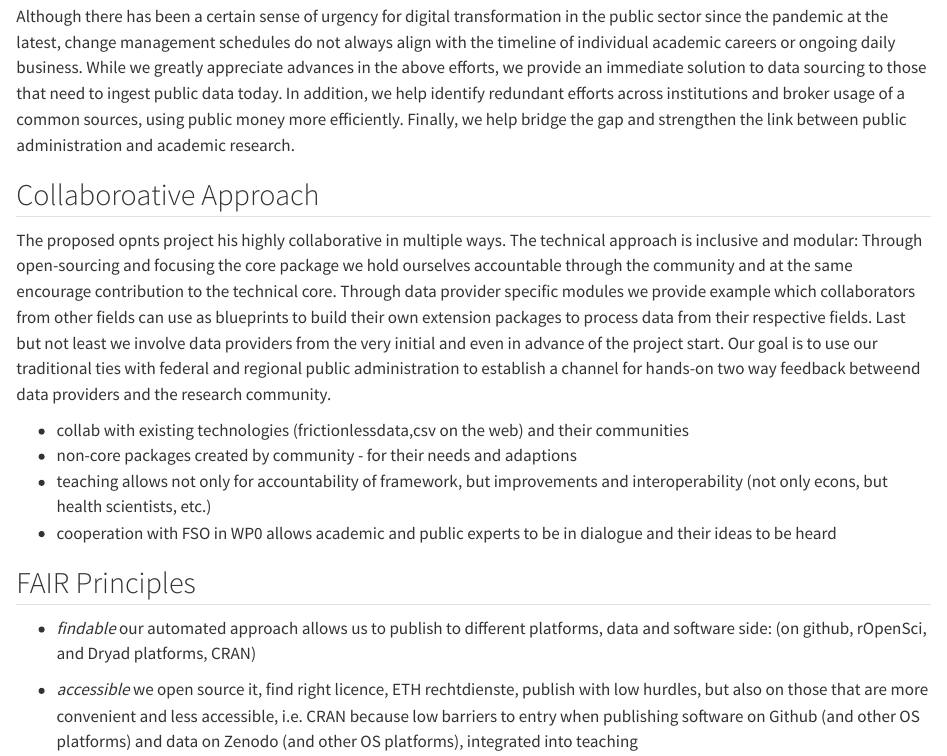
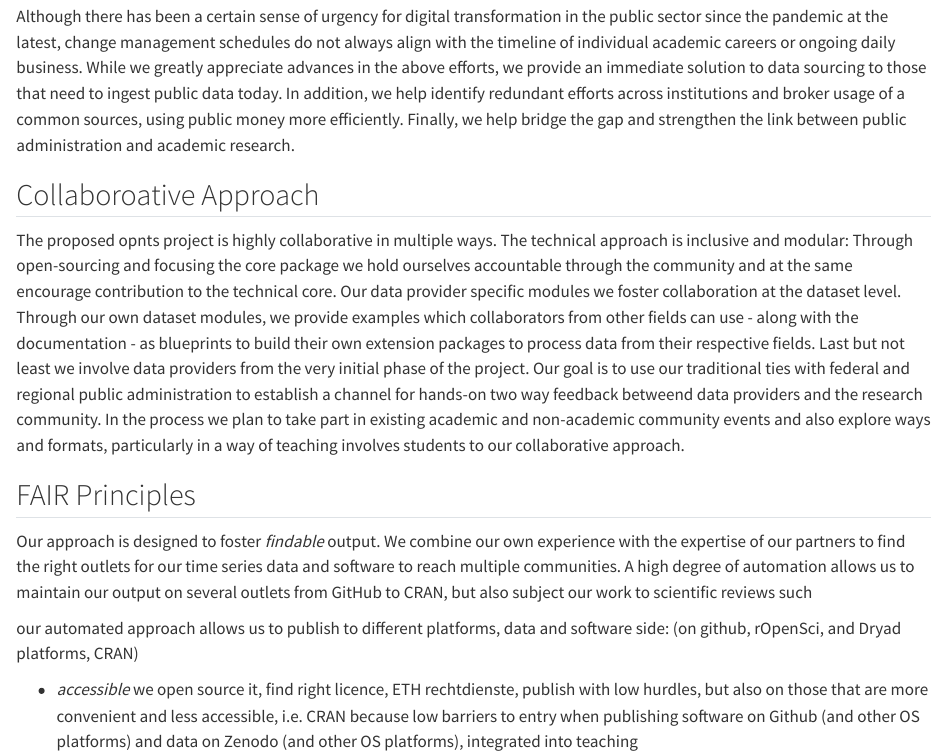
Before and after one commit to minnaheim/ord_proposal, a Quarto document (ord-proposal/impact.qmd): the page in a window 1100 px wide, from 480 px down. Rendered offline with R 4.5, knitr and Pandoc in place of Quarto, with nearby package versions.

Commit message:
working on FAIR now

```diff
--- a/ord-proposal/impact.qmd
+++ b/ord-proposal/impact.qmd
@@ -34,25 +34,23 @@ Finally, we help bridge the gap and strengthen the link between public administr
 
 ## Collaboroative Approach
 
-The proposed opnts project his highly collaborative in multiple ways.
+The proposed opnts project is highly collaborative in multiple ways.
 The technical approach is inclusive and modular: Through open-sourcing and focusing the core package we hold ourselves accountable through the community and at the same encourage contribution to the technical core.
-Through data provider specific modules we provide example which collaborators from other fields can use as blueprints to build their own extension packages to process data from their respective fields.
-Last but not least we involve data providers from the very initial and even in advance of the project start.
+Our data provider specific modules we foster collaboration at the dataset level.
+Through our own dataset modules, we provide examples which collaborators from other fields can use - along with the documentation - as blueprints to build their own extension packages to process data from their respective fields.
+Last but not least we involve data providers from the very initial phase of the project.
 Our goal is to use our traditional ties with federal and regional public administration to establish a channel for hands-on two way feedback betweend data providers and the research community.
-
-
-
-
-- collab with existing technologies (frictionlessdata,csv on the web) and their communities
-- non-core packages created by community - for their needs and adaptions
-- teaching allows not only for accountability of framework, but improvements and interoperability (not only econs, but health scientists, etc.)
-- cooperation with FSO in WP0 allows academic and public experts to be in dialogue and their ideas to be heard
-
+In the process we plan to take part in existing academic and non-academic community events and also explore ways and formats, particularly in a way of teaching involves students to our collaborative approach.
 
 
 ## FAIR Principles
 
-- *findable* our automated approach allows us to publish to different platforms, data and software side: (on github, rOpenSci, and Dryad platforms, CRAN)
+Our approach is designed to foster *findable* output.
+We combine our own experience with the expertise of our partners to find the right outlets for our time series data and software to reach multiple communities.
+A high degree of automation allows us to maintain our output on several outlets from GitHub to CRAN, but also subject our work to scientific reviews such
+
+
+ our automated approach allows us to publish to different platforms, data and software side: (on github, rOpenSci, and Dryad platforms, CRAN)
 
 - *accessible* we open source it, find right licence, ETH rechtdienste, publish with low hurdles, but also on those that are more convenient and less accessible, i.e. CRAN because low barriers to entry when publishing software on Github (and other OS platforms) and data on Zenodo (and other OS platforms), integrated into teaching
 
```
